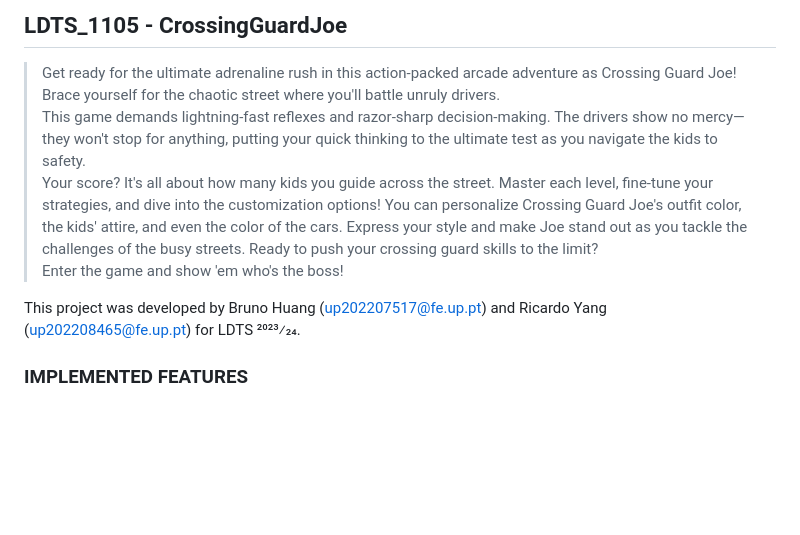
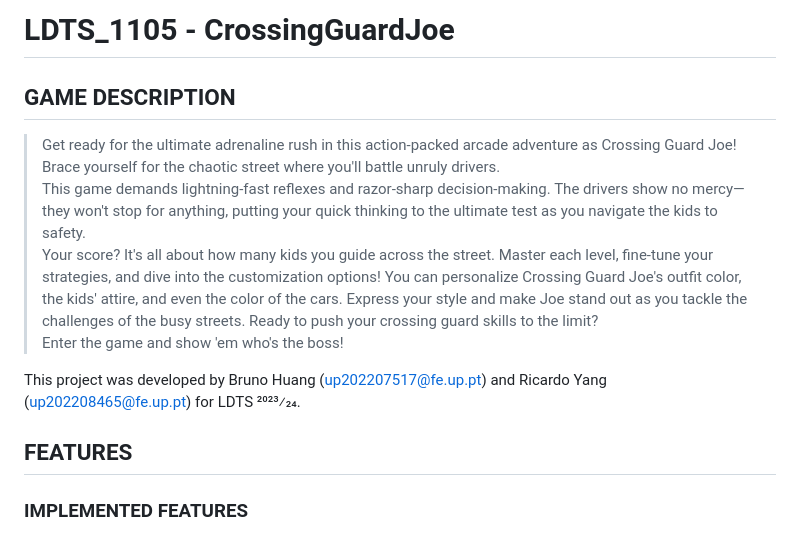
Before and after one commit to YZ1GO/L.EIC014_LDTS_PRJ, a Markdown page: docs/README.md, the part around one of its changes. Drawn GitHub-style; blank space fills up the shorter version.

```diff
--- a/docs/README.md
+++ b/docs/README.md
@@ -1,5 +1,6 @@
-## LDTS_1105 - CrossingGuardJoe
+# LDTS_1105 - CrossingGuardJoe
 
+## GAME DESCRIPTION
 > Get ready for the ultimate adrenaline rush in this action-packed arcade adventure as Crossing Guard Joe!
 > Brace yourself for the chaotic street where you'll battle unruly drivers.
 > This game demands lightning-fast reflexes and razor-sharp decision-making. The drivers show no mercy—they won't stop for anything, putting your quick thinking to the ultimate test as you navigate the kids to safety.
@@ -9,6 +10,8 @@
 > Enter the game and show 'em who's the boss!
 
 This project was developed by Bruno Huang (up202207517@fe.up.pt) and Ricardo Yang (up202208465@fe.up.pt) for LDTS 2023⁄24.
+
+## FEATURES
 
 ### IMPLEMENTED FEATURES
 
```
Also changed, not shown: other parts of docs/README.md (+16 -19 lines).
